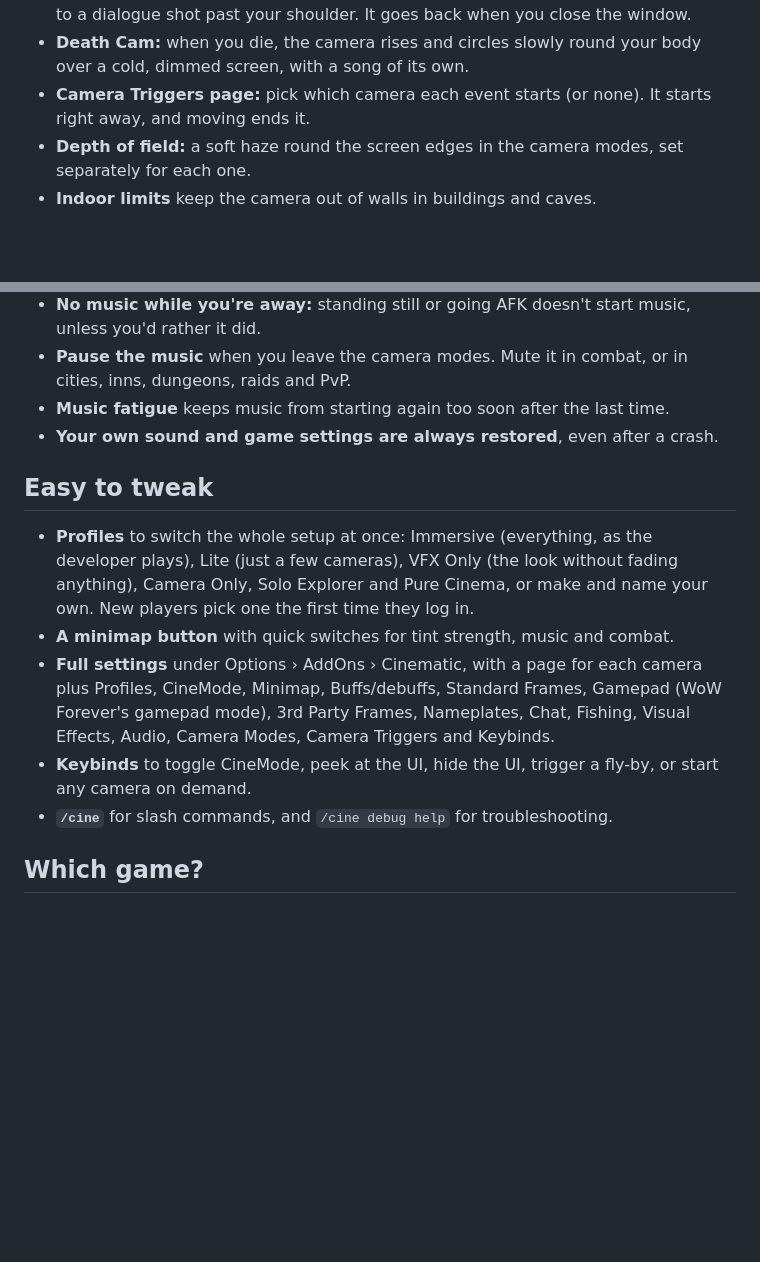
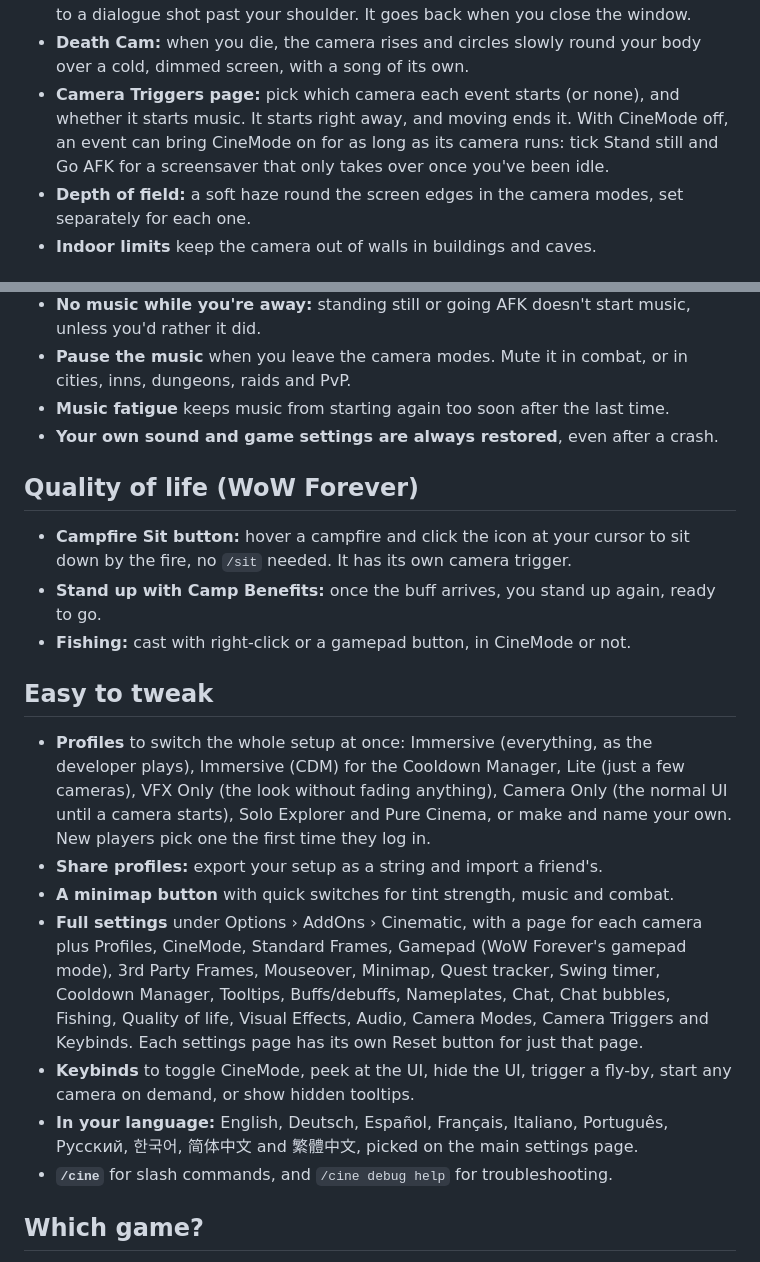
Before and after one commit to sapowowdev/Cinematic, a Markdown page: README.md, 2 parts joined by grey strips. Drawn GitHub-style; blank space fills up the shorter version.

```diff
--- a/README.md
+++ b/README.md
@@ -27,7 +32,7 @@ Each situation has its own camera, and they hand over seamlessly:
 * **Fish Cam:** cast Fishing and the camera settles behind you with the bobber in view. Right-click (or a gamepad button) to cast again.
 * **Quest Cam:** talk to a quest giver and the camera eases in close and comes round to a dialogue shot past your shoulder. It goes back when you close the window.
 * **Death Cam:** when you die, the camera rises and circles slowly round your body over a cold, dimmed screen, with a song of its own.
-* **Camera Triggers page:** pick which camera each event starts (or none). It starts right away, and moving ends it.
+* **Camera Triggers page:** pick which camera each event starts (or none), and whether it starts music. It starts right away, and moving ends it. With CineMode off, an event can bring CineMode on for as long as its camera runs: tick Stand still and Go AFK for a screensaver that only takes over once you've been idle.
 * **Depth of field:** a soft haze round the screen edges in the camera modes, set separately for each one.
 * **Indoor limits** keep the camera out of walls in buildings and caves.
 
@@ -49,12 +54,20 @@ Each situation has its own camera, and they hand over seamlessly:
 * **Music fatigue** keeps music from starting again too soon after the last time.
 * **Your own sound and game settings are always restored**, even after a crash.
 
+## Quality of life (WoW Forever)
+
+* **Campfire Sit button:** hover a campfire and click the icon at your cursor to sit down by the fire, no `/sit` needed. It has its own camera trigger.
+* **Stand up with Camp Benefits:** once the buff arrives, you stand up again, ready to go.
+* **Fishing:** cast with right-click or a gamepad button, in CineMode or not.
+
 ## Easy to tweak
 
-* **Profiles** to switch the whole setup at once: Immersive (everything, as the developer plays), Lite (just a few cameras), VFX Only (the look without fading anything), Camera Only, Solo Explorer and Pure Cinema, or make and name your own. New players pick one the first time they log in.
+* **Profiles** to switch the whole setup at once: Immersive (everything, as the developer plays), Immersive (CDM) for the Cooldown Manager, Lite (just a few cameras), VFX Only (the look without fading anything), Camera Only (the normal UI until a camera starts), Solo Explorer and Pure Cinema, or make and name your own. New players pick one the first time they log in.
+* **Share profiles:** export your setup as a string and import a friend's.
 * **A minimap button** with quick switches for tint strength, music and combat.
-* **Full settings** under Options › AddOns › Cinematic, with a page for each camera plus Profiles, CineMode, Minimap, Buffs/debuffs, Standard Frames, Gamepad (WoW Forever's gamepad mode), 3rd Party Frames, Nameplates, Chat, Fishing, Visual Effects, Audio, Camera Modes, Camera Triggers and Keybinds.
-* **Keybinds** to toggle CineMode, peek at the UI, hide the UI, trigger a fly-by, or start any camera on demand.
+* **Full settings** under Options › AddOns › Cinematic, with a page for each camera plus Profiles, CineMode, Standard Frames, Gamepad (WoW Forever's gamepad mode), 3rd Party Frames, Mouseover, Minimap, Quest tracker, Swing timer, Cooldown Manager, Tooltips, Buffs/debuffs, Nameplates, Chat, Chat bubbles, Fishing, Quality of life, Visual Effects, Audio, Camera Modes, Camera Triggers and Keybinds. Each settings page has its own Reset button for just that page.
+* **Keybinds** to toggle CineMode, peek at the UI, hide the UI, trigger a fly-by, start any camera on demand, or show hidden tooltips.
+* **In your language:** English, Deutsch, Español, Français, Italiano, Português, Русский, 한국어, 简体中文 and 繁體中文, picked on the main settings page.
 * **`/cine`** for slash commands, and `/cine debug help` for troubleshooting.
 
 ## Which game?
```
Also changed, not shown: other parts of README.md (+8 -3 lines).
